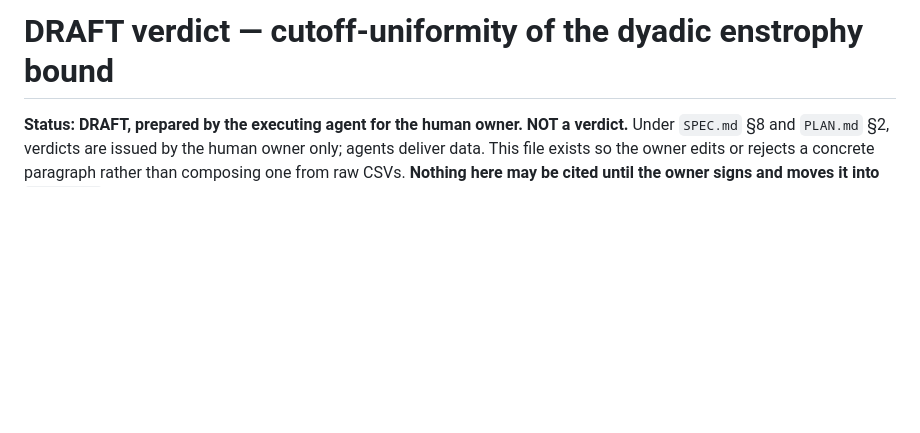
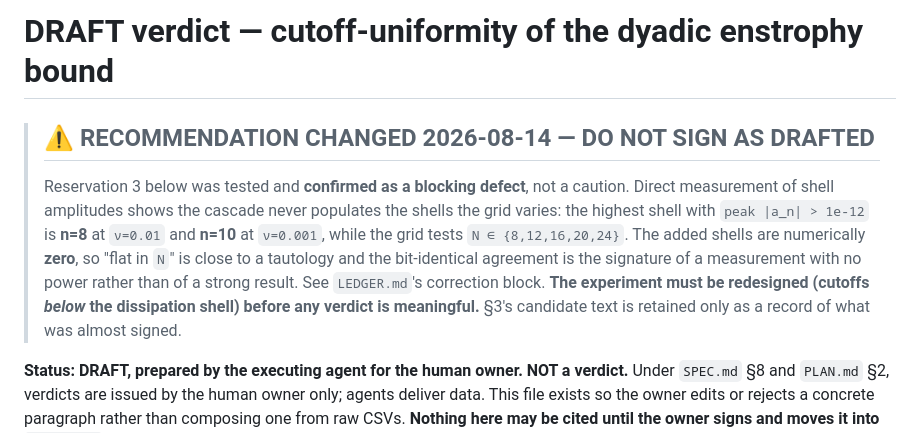
Before and after one commit to xaviercallens/SocrateAI-Scientific-MechanicaFluidorum, a Markdown page: docs/VERDICT_DRAFT_uniformity.md, the part around the change. Drawn GitHub-style; blank space fills up the shorter version.

```diff
--- a/docs/VERDICT_DRAFT_uniformity.md
+++ b/docs/VERDICT_DRAFT_uniformity.md
@@ -1,4 +1,15 @@
 # DRAFT verdict — cutoff-uniformity of the dyadic enstrophy bound
+
+> ## ⚠ RECOMMENDATION CHANGED 2026-08-14 — DO NOT SIGN AS DRAFTED
+>
+> Reservation 3 below was tested and **confirmed as a blocking defect**, not a caution. Direct
+> measurement of shell amplitudes shows the cascade never populates the shells the grid varies:
+> the highest shell with `peak |a_n| > 1e-12` is **n=8** at `ν=0.01` and **n=10** at `ν=0.001`,
+> while the grid tests `N ∈ {8,12,16,20,24}`. The added shells are numerically **zero**, so
+> "flat in `N`" is close to a tautology and the bit-identical agreement is the signature of a
+> measurement with no power rather than of a strong result. See `LEDGER.md`'s correction block.
+> **The experiment must be redesigned (cutoffs *below* the dissipation shell) before any verdict
+> is meaningful.** §3's candidate text is retained only as a record of what was almost signed.
 
 **Status: DRAFT, prepared by the executing agent for the human owner. NOT a verdict.**
 Under `SPEC.md` §8 and `PLAN.md` §2, verdicts are issued by the human owner only; agents deliver
```
Also changed, not shown: docs/designs/OP2_LITE_CANDIDATES.md (+34 -0 lines).
